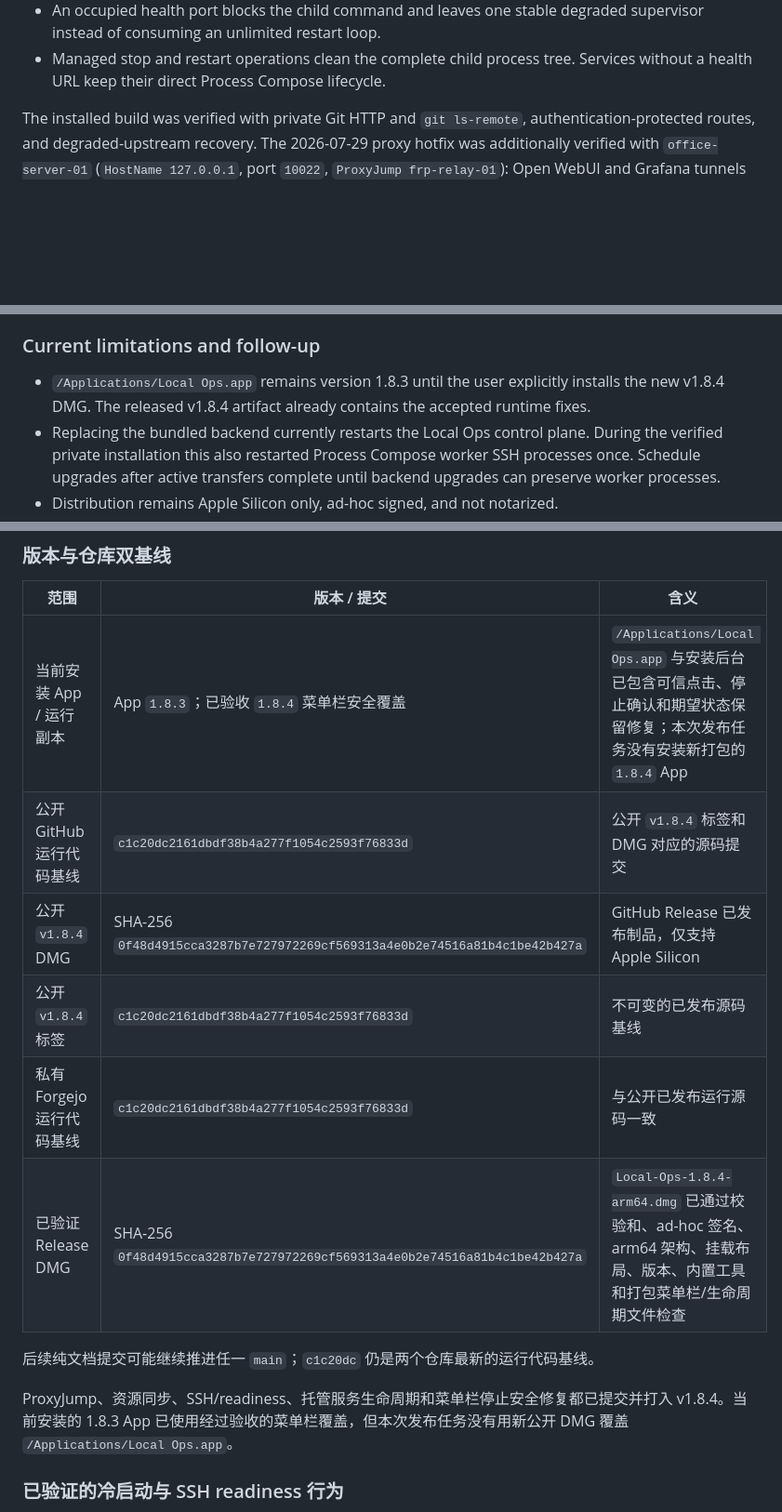
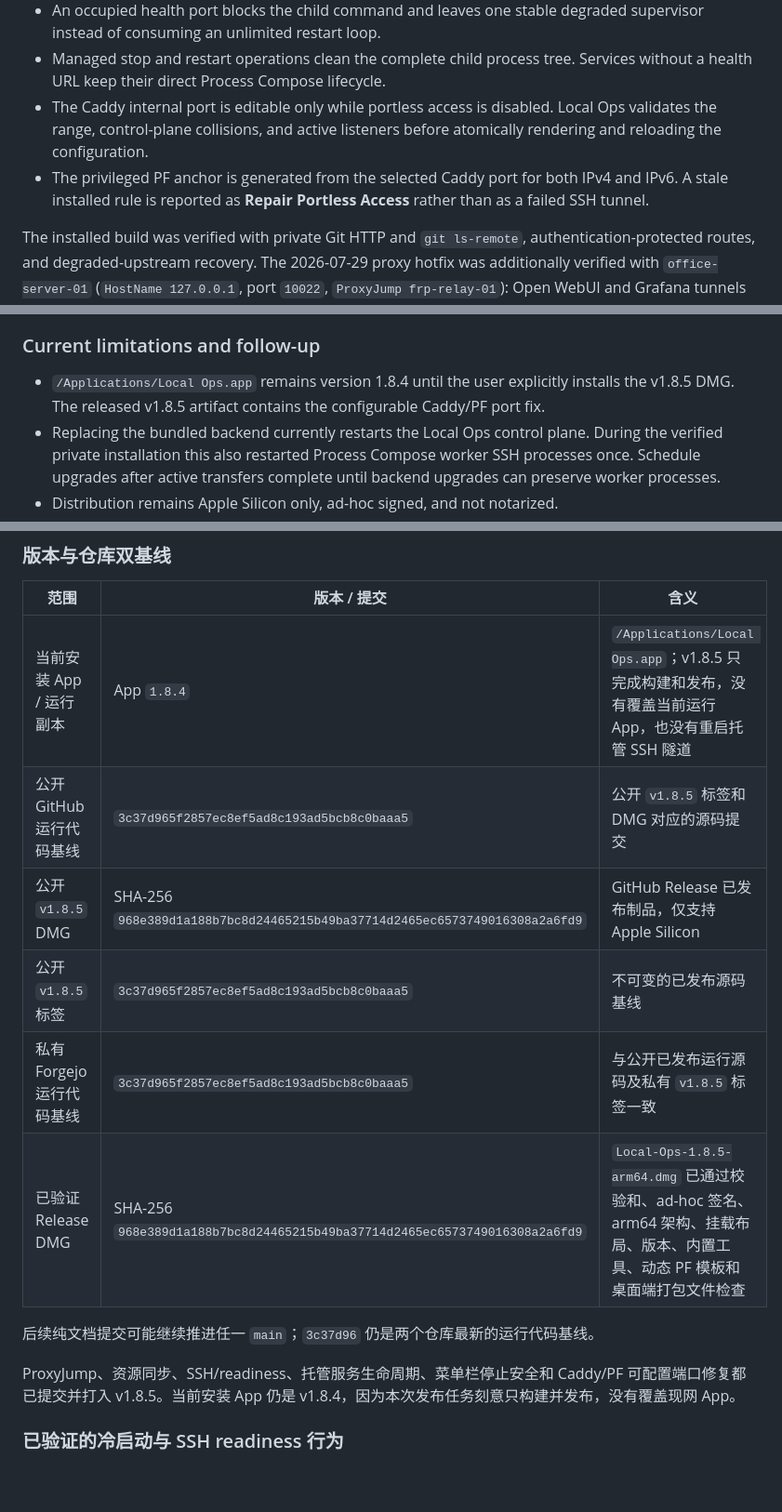
Before and after one commit to Arvinnma/local-ops-console, a Markdown page: docs/PROJECT_STATUS.md, 3 parts joined by grey strips. Shown at 93% size. Drawn GitHub-style; blank space fills up the shorter version.

```diff
--- a/docs/PROJECT_STATUS.md
+++ b/docs/PROJECT_STATUS.md
@@ -44,6 +44,8 @@ The ProxyJump, resource-synchronization, SSH/readiness, managed-service lifecycl
 - Services with loopback HTTP health URLs run through a managed supervisor that records the real child PID and reconciles a false Process Compose exit without launching a duplicate.
 - An occupied health port blocks the child command and leaves one stable degraded supervisor instead of consuming an unlimited restart loop.
 - Managed stop and restart operations clean the complete child process tree. Services without a health URL keep their direct Process Compose lifecycle.
+- The Caddy internal port is editable only while portless access is disabled. Local Ops validates the range, control-plane collisions, and active listeners before atomically rendering and reloading the configuration.
+- The privileged PF anchor is generated from the selected Caddy port for both IPv4 and IPv6. A stale installed rule is reported as **Repair Portless Access** rather than as a failed SSH tunnel.
 
 The installed build was verified with private Git HTTP and `git ls-remote`, authentication-protected routes, and degraded-upstream recovery. The 2026-07-29 proxy hotfix was additionally verified with `office-server-01` (`HostName 127.0.0.1`, port `10022`, `ProxyJump frp-relay-01`): Open WebUI and Grafana tunnels both reached **Connected**, TCP/HTTP/domain checks passed, and `fullyAvailable` became true. Every pre-existing tunnel retained the same PID and restart count.
 
@@ -51,7 +53,7 @@ The main-console synchronization fix was runtime-verified against nine configure
 
 ### Current limitations and follow-up
 
-- `/Applications/Local Ops.app` remains version 1.8.3 until the user explicitly installs the new v1.8.4 DMG. The released v1.8.4 artifact already contains the accepted runtime fixes.
+- `/Applications/Local Ops.app` remains version 1.8.4 until the user explicitly installs the v1.8.5 DMG. The released v1.8.5 artifact contains the configurable Caddy/PF port fix.
 - Replacing the bundled backend currently restarts the Local Ops control plane. During the verified private installation this also restarted Process Compose worker SSH processes once. Schedule upgrades after active transfers complete until backend upgrades can preserve worker processes.
 - Distribution remains Apple Silicon only, ad-hoc signed, and not notarized.
 - A terminal domain-entry probe runs every 30 seconds until recovery. This is intentionally low frequency, but it still sends a real HTTP request to the configured local entry.
@@ -64,16 +66,16 @@ Use [Release and Hotfix Regression Manual](RELEASE_REGRESSION.md) for the mandat
 
 | 范围 | 版本 / 提交 | 含义 |
 | --- | --- | --- |
-| 当前安装 App / 运行副本 | App `1.8.3`；已验收 `1.8.4` 菜单栏安全覆盖 | `/Applications/Local Ops.app` 与安装后台已包含可信点击、停止确认和期望状态保留修复；本次发布任务没有安装新打包的 `1.8.4` App |
-| 公开 GitHub 运行代码基线 | `c1c20dc2161dbdf38b4a277f1054c2593f76833d` | 公开 `v1.8.4` 标签和 DMG 对应的源码提交 |
-| 公开 `v1.8.4` DMG | SHA-256 `0f48d4915cca3287b7e727972269cf569313a4e0b2e74516a81b4c1be42b427a` | GitHub Release 已发布制品，仅支持 Apple Silicon |
-| 公开 `v1.8.4` 标签 | `c1c20dc2161dbdf38b4a277f1054c2593f76833d` | 不可变的已发布源码基线 |
-| 私有 Forgejo 运行代码基线 | `c1c20dc2161dbdf38b4a277f1054c2593f76833d` | 与公开已发布运行源码一致 |
-| 已验证 Release DMG | SHA-256 `0f48d4915cca3287b7e727972269cf569313a4e0b2e74516a81b4c1be42b427a` | `Local-Ops-1.8.4-arm64.dmg` 已通过校验和、ad-hoc 签名、arm64 架构、挂载布局、版本、内置工具和打包菜单栏/生命周期文件检查 |
+| 当前安装 App / 运行副本 | App `1.8.4` | `/Applications/Local Ops.app`；v1.8.5 只完成构建和发布，没有覆盖当前运行 App，也没有重启托管 SSH 隧道 |
+| 公开 GitHub 运行代码基线 | `3c37d965f2857ec8ef5ad8c193ad5bcb8c0baaa5` | 公开 `v1.8.5` 标签和 DMG 对应的源码提交 |
+| 公开 `v1.8.5` DMG | SHA-256 `968e389d1a188b7bc8d24465215b49ba37714d2465ec6573749016308a2a6fd9` | GitHub Release 已发布制品，仅支持 Apple Silicon |
+| 公开 `v1.8.5` 标签 | `3c37d965f2857ec8ef5ad8c193ad5bcb8c0baaa5` | 不可变的已发布源码基线 |
+| 私有 Forgejo 运行代码基线 | `3c37d965f2857ec8ef5ad8c193ad5bcb8c0baaa5` | 与公开已发布运行源码及私有 `v1.8.5` 标签一致 |
+| 已验证 Release DMG | SHA-256 `968e389d1a188b7bc8d24465215b49ba37714d2465ec6573749016308a2a6fd9` | `Local-Ops-1.8.5-arm64.dmg` 已通过校验和、ad-hoc 签名、arm64 架构、挂载布局、版本、内置工具、动态 PF 模板和桌面端打包文件检查 |
 
-后续纯文档提交可能继续推进任一 `main`；`c1c20dc` 仍是两个仓库最新的运行代码基线。
+后续纯文档提交可能继续推进任一 `main`；`3c37d96` 仍是两个仓库最新的运行代码基线。
 
-ProxyJump、资源同步、SSH/readiness、托管服务生命周期和菜单栏停止安全修复都已提交并打入 v1.8.4。当前安装的 1.8.3 App 已使用经过验收的菜单栏覆盖，但本次发布任务没有用新公开 DMG 覆盖 `/Applications/Local Ops.app`。
+ProxyJump、资源同步、SSH/readiness、托管服务生命周期、菜单栏停止安全和 Caddy/PF 可配置端口修复都已提交并打入 v1.8.5。当前安装 App 仍是 v1.8.4，因为本次发布任务刻意只构建并发布，没有覆盖现网 App。
 
 ### 已验证的冷启动与 SSH readiness 行为
 
```
Also changed, not shown: other parts of docs/PROJECT_STATUS.md (+12 -10 lines).
